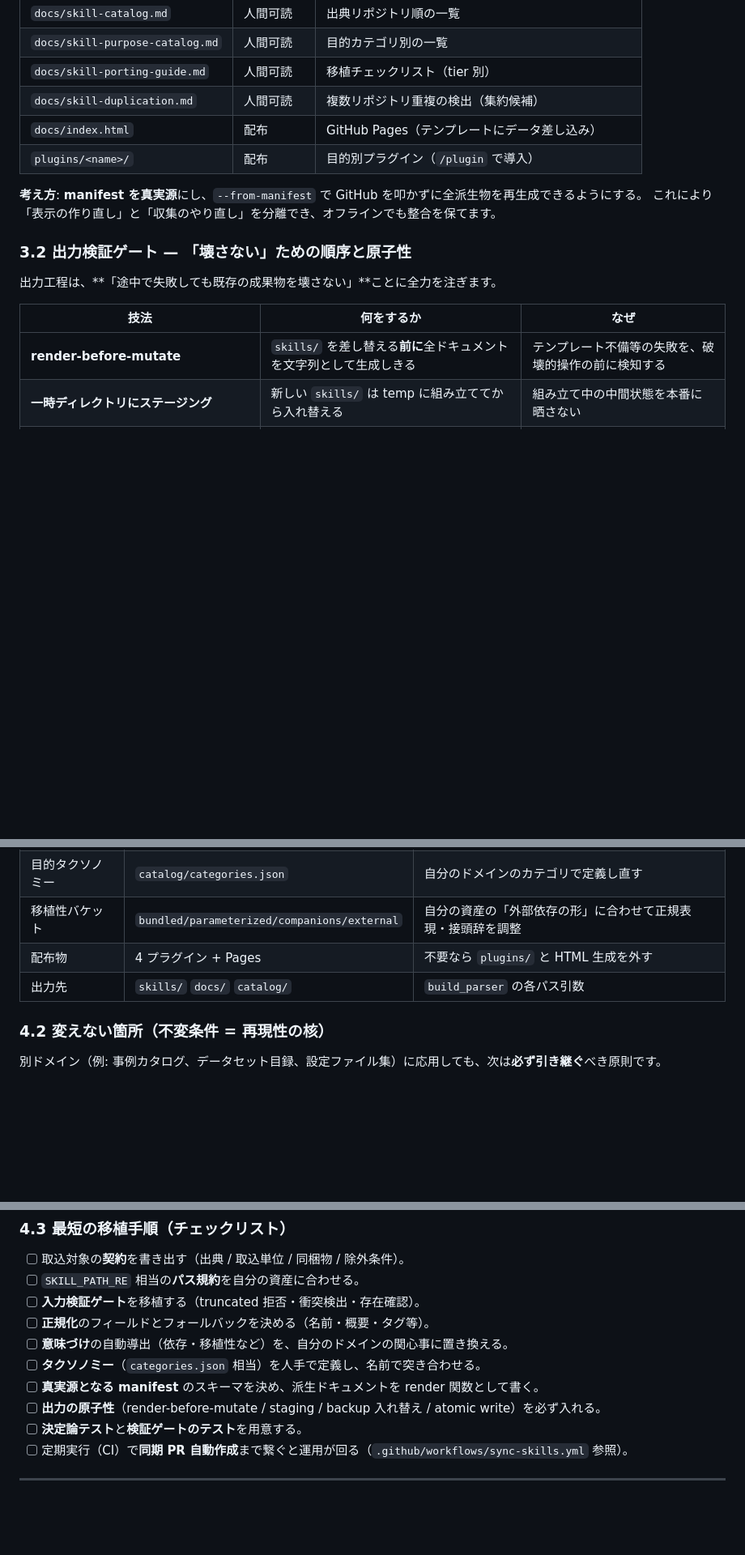
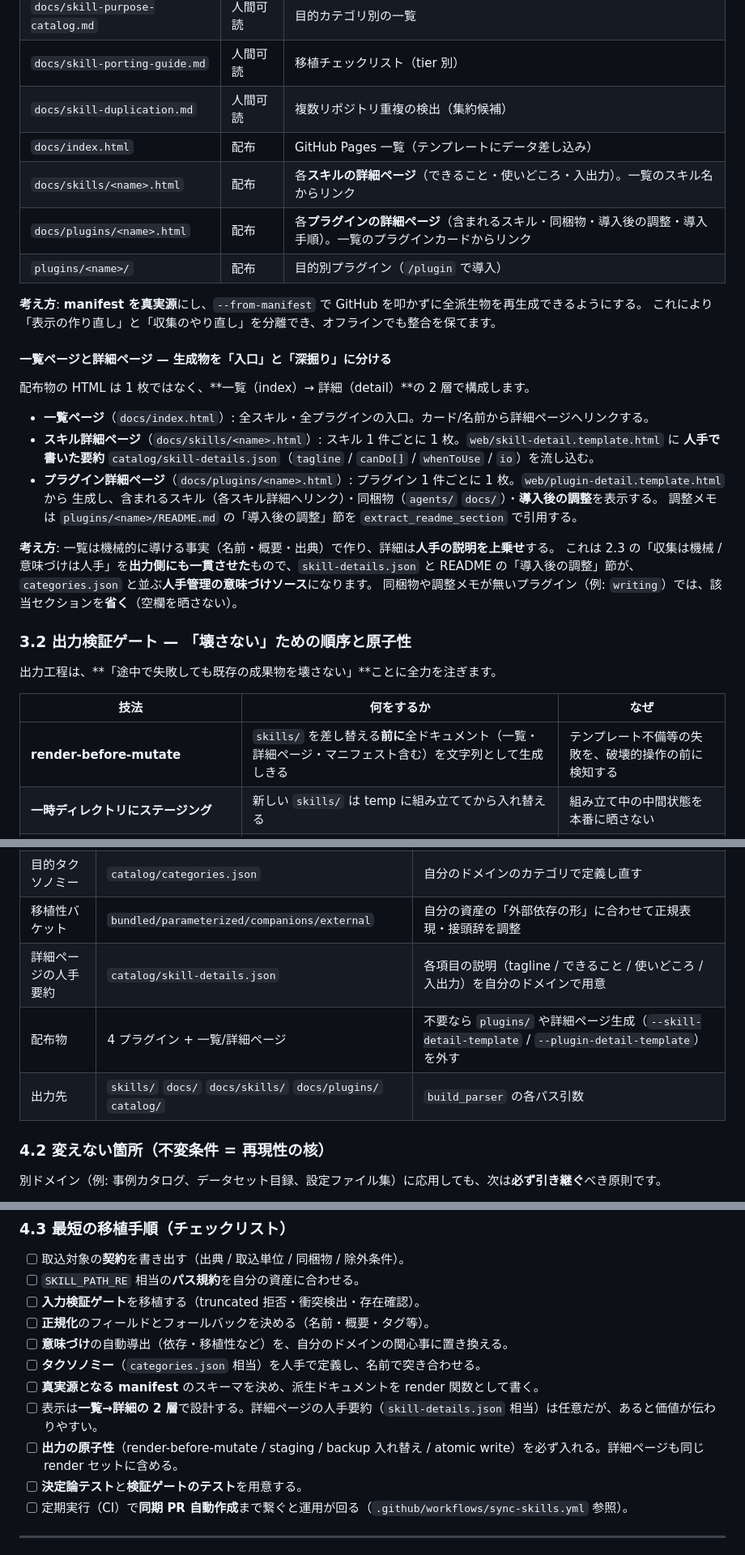
Before and after one commit to gghatano/skill-repository, a Markdown page: docs/aggregation-methodology.md, 3 parts joined by grey strips. Shown at 81% size. Rendered like a GitHub page; blank space fills up the shorter version.

Commit message:
docs(methodology): 一覧→詳細の2層ページ生成を OUTPUT に反映
スキル/プラグインの詳細ページ生成（docs/skills/*.html・docs/plugins/*.html）
を方法論ドキュメントに反映。一覧は機械的な事実、詳細は人手要約
（skill-details.json・README「導入後の調整」節）を上乗せする「収集は機械／
意味づけは人手」の出力側への一貫適用として位置づけ、生成物一覧・移植
パラメータ・実装対応表・チェックリストを更新。

Co-Authored-By: Claude Opus 4.8 <noreply@anthropic.com>
Claude-Session: https://claude.ai/code/session_01DuTGwpYHiR2W5vnub3dzt3

```diff
--- a/docs/aggregation-methodology.md
+++ b/docs/aggregation-methodology.md
@@ -157,11 +157,29 @@
 | `docs/skill-purpose-catalog.md` | 人間可読 | 目的カテゴリ別の一覧 |
 | `docs/skill-porting-guide.md` | 人間可読 | 移植チェックリスト（tier 別） |
 | `docs/skill-duplication.md` | 人間可読 | 複数リポジトリ重複の検出（集約候補） |
-| `docs/index.html` | 配布 | GitHub Pages（テンプレートにデータ差し込み） |
+| `docs/index.html` | 配布 | GitHub Pages 一覧（テンプレートにデータ差し込み） |
+| `docs/skills/<name>.html` | 配布 | 各**スキルの詳細ページ**（できること・使いどころ・入出力）。一覧のスキル名からリンク |
+| `docs/plugins/<name>.html` | 配布 | 各**プラグインの詳細ページ**（含まれるスキル・同梱物・導入後の調整・導入手順）。一覧のプラグインカードからリンク |
 | `plugins/<name>/` | 配布 | 目的別プラグイン（`/plugin` で導入） |
 
 **考え方**: **manifest を真実源**にし、`--from-manifest` で GitHub を叩かずに全派生物を再生成できるようにする。
 これにより「表示の作り直し」と「収集のやり直し」を分離でき、オフラインでも整合を保てます。
+
+#### 一覧ページと詳細ページ — 生成物を「入口」と「深掘り」に分ける
+
+配布物の HTML は 1 枚ではなく、**一覧（index）→ 詳細（detail）**の 2 層で構成します。
+
+- **一覧ページ**（`docs/index.html`）: 全スキル・全プラグインの入口。カード/名前から詳細ページへリンクする。
+- **スキル詳細ページ**（`docs/skills/<name>.html`）: スキル 1 件ごとに 1 枚。`web/skill-detail.template.html` に
+  **人手で書いた要約** `catalog/skill-details.json`（`tagline` / `canDo[]` / `whenToUse` / `io`）を流し込む。
+- **プラグイン詳細ページ**（`docs/plugins/<name>.html`）: プラグイン 1 件ごとに 1 枚。`web/plugin-detail.template.html` から
+  生成し、含まれるスキル（各スキル詳細へリンク）・同梱物（`agents/` `docs/`）・**導入後の調整**を表示する。
+  調整メモは `plugins/<name>/README.md` の「導入後の調整」節を `extract_readme_section` で引用する。
+
+**考え方**: 一覧は機械的に導ける事実（名前・概要・出典）で作り、詳細は**人手の説明を上乗せ**する。
+これは 2.3 の「収集は機械 / 意味づけは人手」を**出力側にも一貫させた**もので、`skill-details.json` と
+README の「導入後の調整」節が、`categories.json` と並ぶ**人手管理の意味づけソース**になります。
+同梱物や調整メモが無いプラグイン（例: `writing`）では、該当セクションを**省く**（空欄を晒さない）。
 
 ### 3.2 出力検証ゲート — 「壊さない」ための順序と原子性
 
@@ -169,7 +187,7 @@
 
 | 技法 | 何をするか | なぜ |
 | --- | --- | --- |
-| **render-before-mutate** | `skills/` を差し替える**前に**全ドキュメントを文字列として生成しきる | テンプレート不備等の失敗を、破壊的操作の前に検知する |
+| **render-before-mutate** | `skills/` を差し替える**前に**全ドキュメント（一覧・詳細ページ・マニフェスト含む）を文字列として生成しきる | テンプレート不備等の失敗を、破壊的操作の前に検知する |
 | **一時ディレクトリにステージング** | 新しい `skills/` は temp に組み立ててから入れ替える | 組み立て中の中間状態を本番に晒さない |
 | **バックアップ付き入れ替え**（`replace_directory`） | `X` → `X.previous` に退避 → 新 `X` を配置 → 失敗時は**ロールバック** | 差し替えの原子性と復旧可能性 |
 | **原子的書き込み**（`atomic_write`） | 一時ファイルに書いて `os.replace` で置換 | 書き込み途中のファイルを読ませない |
@@ -199,8 +217,9 @@
 | 取込単位ファイル | `SKILL.md` | 「単位ディレクトリの目印ファイル」を差し替え |
 | 目的タクソノミー | `catalog/categories.json` | 自分のドメインのカテゴリで定義し直す |
 | 移植性バケット | `bundled/parameterized/companions/external` | 自分の資産の「外部依存の形」に合わせて正規表現・接頭辞を調整 |
-| 配布物 | 4 プラグイン + Pages | 不要なら `plugins/` と HTML 生成を外す |
-| 出力先 | `skills/` `docs/` `catalog/` | `build_parser` の各パス引数 |
+| 詳細ページの人手要約 | `catalog/skill-details.json` | 各項目の説明（tagline / できること / 使いどころ / 入出力）を自分のドメインで用意 |
+| 配布物 | 4 プラグイン + 一覧/詳細ページ | 不要なら `plugins/` や詳細ページ生成（`--skill-detail-template` / `--plugin-detail-template`）を外す |
+| 出力先 | `skills/` `docs/` `docs/skills/` `docs/plugins/` `catalog/` | `build_parser` の各パス引数 |
 
 ### 4.2 変えない箇所（不変条件 = 再現性の核）
 
@@ -224,7 +243,8 @@
 - [ ] **意味づけ**の自動導出（依存・移植性など）を、自分のドメインの関心事に置き換える。
 - [ ] **タクソノミー**（`categories.json` 相当）を人手で定義し、名前で突き合わせる。
 - [ ] **真実源となる manifest** のスキーマを決め、派生ドキュメントを render 関数として書く。
-- [ ] **出力の原子性**（render-before-mutate / staging / backup 入れ替え / atomic write）を必ず入れる。
+- [ ] 表示は**一覧→詳細の 2 層**で設計する。詳細ページの人手要約（`skill-details.json` 相当）は任意だが、あると価値が伝わりやすい。
+- [ ] **出力の原子性**（render-before-mutate / staging / backup 入れ替え / atomic write）を必ず入れる。詳細ページも同じ render セットに含める。
 - [ ] **決定論テスト**と**検証ゲートのテスト**を用意する。
 - [ ] 定期実行（CI）で**同期 PR 自動作成**まで繋ぐと運用が回る（`.github/workflows/sync-skills.yml` 参照）。
 
```
Also changed, not shown: other parts of docs/aggregation-methodology.md (+1 -0 lines).
